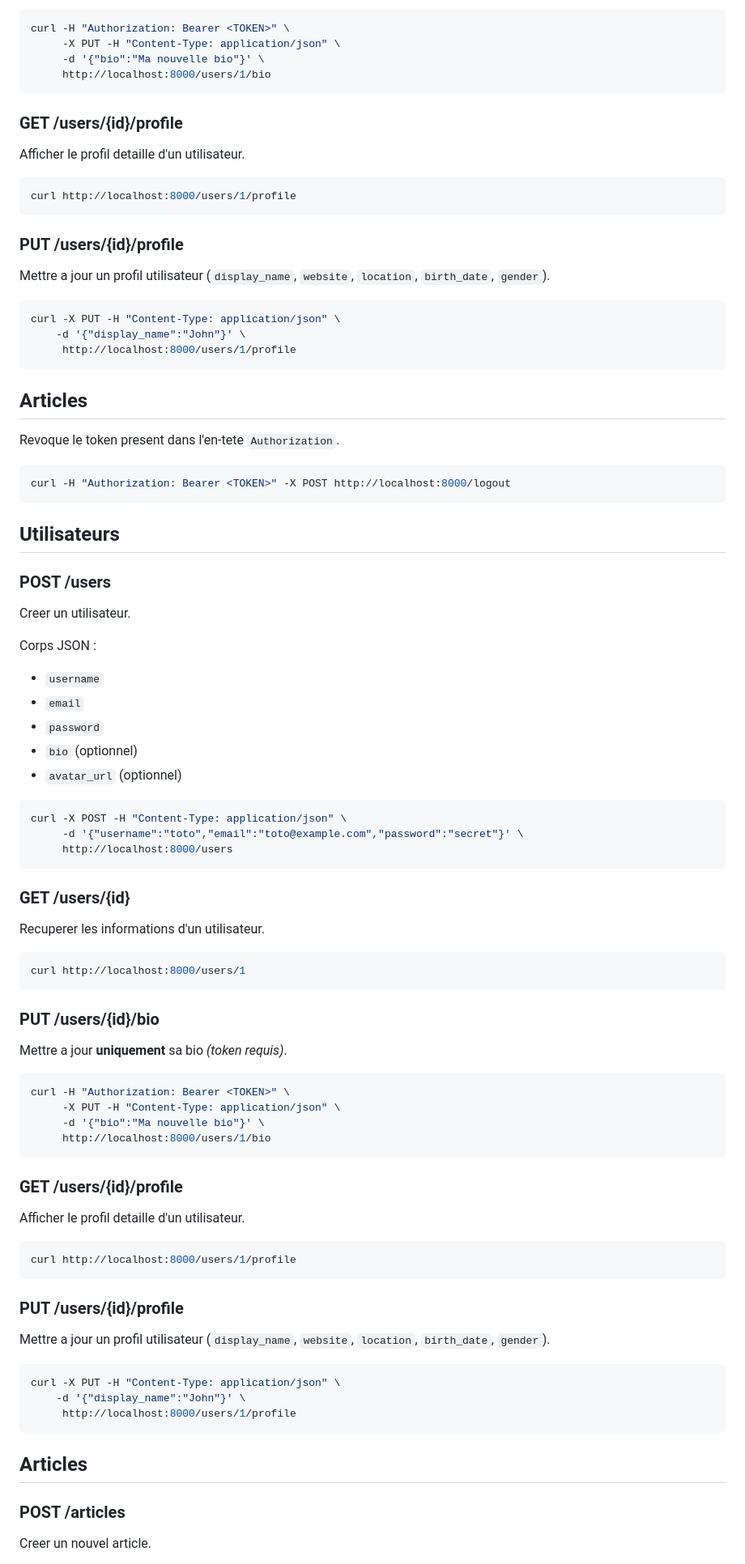
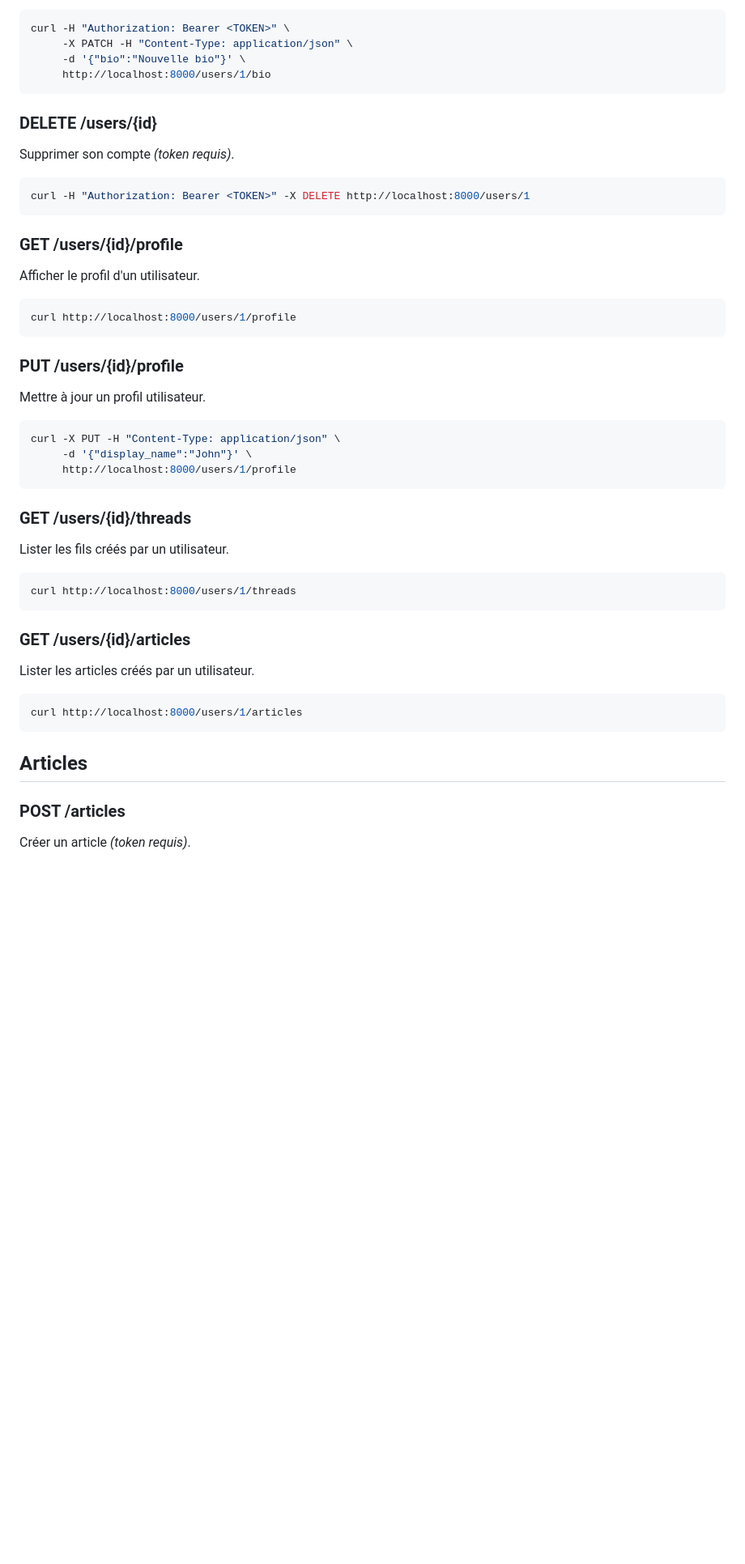
Before and after one commit to KopoCorp/forum-kopo, a Markdown page: API_DEV_GUIDE.md, the part around the change printed below. Shown: that part at 81% size. Drawn GitHub-style; blank space fills up the shorter version.

````diff
--- a/API_DEV_GUIDE.md
+++ b/API_DEV_GUIDE.md
@@ -68,87 +78,50 @@ Mettre a jour **uniquement** sa bio *(token requis)*.
 
 ```bash
 curl -H "Authorization: Bearer <TOKEN>" \
-     -X PUT -H "Content-Type: application/json" \
-     -d '{"bio":"Ma nouvelle bio"}' \
+     -X PATCH -H "Content-Type: application/json" \
+     -d '{"bio":"Nouvelle bio"}' \
      http://localhost:8000/users/1/bio
 ```
 
+### DELETE /users/{id}
+Supprimer son compte *(token requis)*.
+
+```bash
+curl -H "Authorization: Bearer <TOKEN>" -X DELETE http://localhost:8000/users/1
+```
+
 ### GET /users/{id}/profile
-Afficher le profil detaille d'un utilisateur.
+Afficher le profil d'un utilisateur.
 
 ```bash
 curl http://localhost:8000/users/1/profile
 ```
 
 ### PUT /users/{id}/profile
-Mettre a jour un profil utilisateur (`display_name`, `website`, `location`, `birth_date`, `gender`).
+Mettre à jour un profil utilisateur.
 
 ```bash
 curl -X PUT -H "Content-Type: application/json" \
-    -d '{"display_name":"John"}' \
+     -d '{"display_name":"John"}' \
      http://localhost:8000/users/1/profile
 ```
 
-## Articles
-Revoque le token present dans l'en-tete `Authorization`.
+### GET /users/{id}/threads
+Lister les fils créés par un utilisateur.
 
 ```bash
-curl -H "Authorization: Bearer <TOKEN>" -X POST http://localhost:8000/logout
+curl http://localhost:8000/users/1/threads
 ```
 
-## Utilisateurs
-
-### POST /users
-Creer un utilisateur.
-
-Corps JSON :
-- `username`
-- `email`
-- `password`
-- `bio` (optionnel)
-- `avatar_url` (optionnel)
+### GET /users/{id}/articles
+Lister les articles créés par un utilisateur.
 
 ```bash
-curl -X POST -H "Content-Type: application/json" \
-     -d '{"username":"toto","email":"toto@example.com","password":"secret"}' \
-     http://localhost:8000/users
-```
-
-### GET /users/{id}
-Recuperer les informations d'un utilisateur.
-
-```bash
-curl http://localhost:8000/users/1
-```
-
-### PUT /users/{id}/bio
-Mettre a jour **uniquement** sa bio *(token requis)*.
-
-```bash
-curl -H "Authorization: Bearer <TOKEN>" \
-     -X PUT -H "Content-Type: application/json" \
-     -d '{"bio":"Ma nouvelle bio"}' \
-     http://localhost:8000/users/1/bio
-```
-
-### GET /users/{id}/profile
-Afficher le profil detaille d'un utilisateur.
-
-```bash
-curl http://localhost:8000/users/1/profile
-```
-
-### PUT /users/{id}/profile
-Mettre a jour un profil utilisateur (`display_name`, `website`, `location`, `birth_date`, `gender`).
-
-```bash
-curl -X PUT -H "Content-Type: application/json" \
-    -d '{"display_name":"John"}' \
-     http://localhost:8000/users/1/profile
+curl http://localhost:8000/users/1/articles
 ```
 
 ## Articles
 
 ### POST /articles
-Creer un nouvel article.
+Créer un article *(token requis)*.
 
````
Also changed, not shown: other parts of API_DEV_GUIDE.md (+130 -395 lines).
